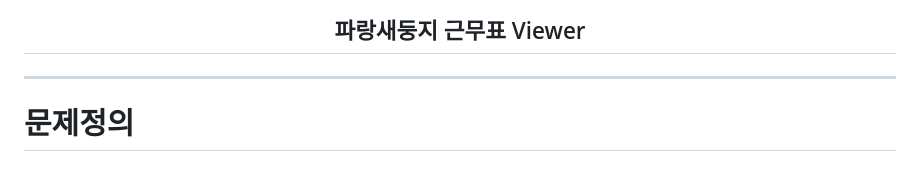
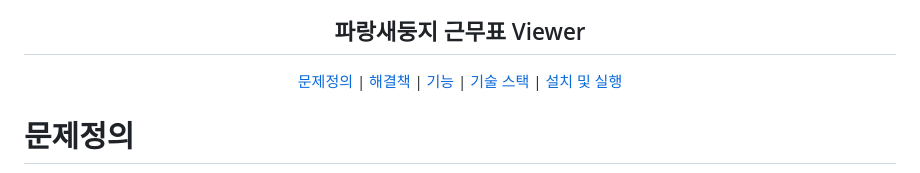
Before and after one commit to YeonSeong-Lee/bluebird_workshift_viewer, a Markdown page: README.md, the part around the change. Drawn GitHub-style.

Commit message:
docs: :memo: update readme

```diff
--- a/README.md
+++ b/README.md
@@ -3,7 +3,13 @@
   <h2 align="center">파랑새둥지 근무표 Viewer</h2>
 </p>
 
----
+<p align="center">
+  <a href="#문제정의">문제정의</a> |
+  <a href="#해결책">해결책</a> |
+  <a href="#기능">기능</a> |
+  <a href="#기술-스택">기술 스택</a> |
+  <a href="#설치-및-실행">설치 및 실행</a>
+</p>
 
 <p align="center">
   <h1>문제정의</h1>
```
